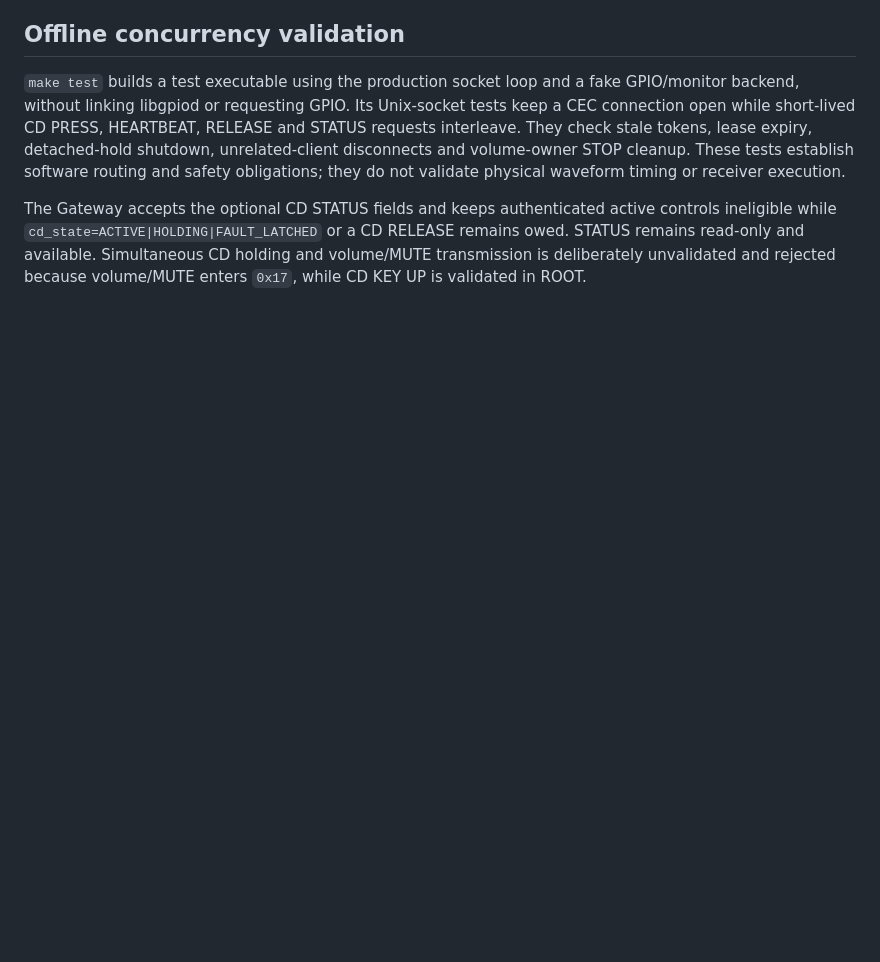
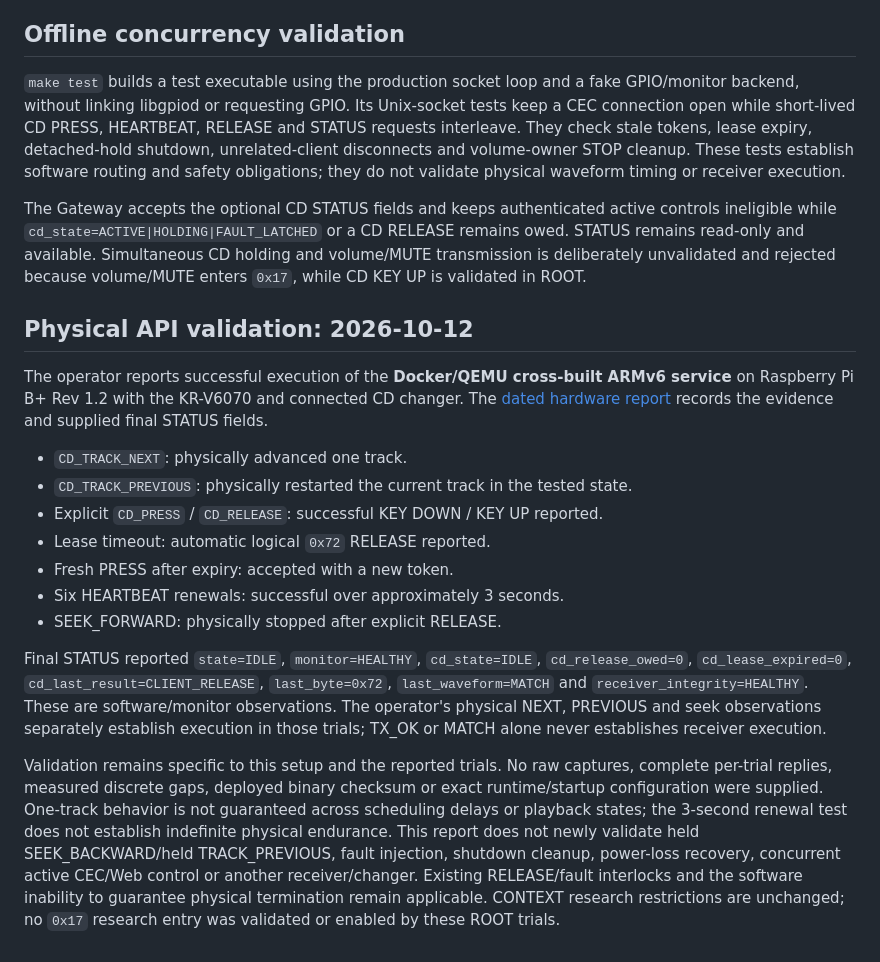
Before and after one commit to serg5z/kenwood-xs-remote, a Markdown page: docs/cd-transport-api.md, the part around the change. Drawn GitHub-style; blank space fills up the shorter version.

Commit message:
docs(xs8): record CD hold hardware validation

```diff
--- a/docs/cd-transport-api.md
+++ b/docs/cd-transport-api.md
@@ -44,3 +44,37 @@ The service executes a discrete pair synchronously on its control thread. Other
 `make test` builds a test executable using the production socket loop and a fake GPIO/monitor backend, without linking libgpiod or requesting GPIO. Its Unix-socket tests keep a CEC connection open while short-lived CD PRESS, HEARTBEAT, RELEASE and STATUS requests interleave. They check stale tokens, lease expiry, detached-hold shutdown, unrelated-client disconnects and volume-owner STOP cleanup. These tests establish software routing and safety obligations; they do not validate physical waveform timing or receiver execution.
 
 The Gateway accepts the optional CD STATUS fields and keeps authenticated active controls ineligible while `cd_state=ACTIVE|HOLDING|FAULT_LATCHED` or a CD RELEASE remains owed. STATUS remains read-only and available. Simultaneous CD holding and volume/MUTE transmission is deliberately unvalidated and rejected because volume/MUTE enters `0x17`, while CD KEY UP is validated in ROOT.
+
+## Physical API validation: 2026-10-12
+
+The operator reports successful execution of the **Docker/QEMU cross-built
+ARMv6 service** on Raspberry Pi B+ Rev 1.2 with the KR-V6070 and connected CD
+changer. The [dated hardware report](../research/notes/xs8-cd-hold-api-validation-2026-10-12.md)
+records the evidence and supplied final STATUS fields.
+
+- `CD_TRACK_NEXT`: physically advanced one track.
+- `CD_TRACK_PREVIOUS`: physically restarted the current track in the tested state.
+- Explicit `CD_PRESS` / `CD_RELEASE`: successful KEY DOWN / KEY UP reported.
+- Lease timeout: automatic logical `0x72` RELEASE reported.
+- Fresh PRESS after expiry: accepted with a new token.
+- Six HEARTBEAT renewals: successful over approximately 3 seconds.
+- SEEK_FORWARD: physically stopped after explicit RELEASE.
+
+Final STATUS reported `state=IDLE`, `monitor=HEALTHY`, `cd_state=IDLE`,
+`cd_release_owed=0`, `cd_lease_expired=0`, `cd_last_result=CLIENT_RELEASE`,
+`last_byte=0x72`, `last_waveform=MATCH` and `receiver_integrity=HEALTHY`.
+These are software/monitor observations. The operator's physical NEXT,
+PREVIOUS and seek observations separately establish execution in those trials;
+TX_OK or MATCH alone never establishes receiver execution.
+
+Validation remains specific to this setup and the reported trials. No raw
+captures, complete per-trial replies, measured discrete gaps, deployed binary
+checksum or exact runtime/startup configuration were supplied. One-track
+behavior is not guaranteed across scheduling delays or playback states; the
+3-second renewal test does not establish indefinite physical endurance. This
+report does not newly validate held SEEK_BACKWARD/held TRACK_PREVIOUS, fault
+injection, shutdown cleanup, power-loss recovery, concurrent active CEC/Web
+control or another receiver/changer. Existing RELEASE/fault interlocks and the
+software inability to guarantee physical termination remain applicable.
+CONTEXT research restrictions are unchanged; no `0x17` research entry was
+validated or enabled by these ROOT trials.
```
Also changed, not shown: research/notes/xs8-cd-hold-api-validation-2026-10-12.md (added, +104 -0 lines).
